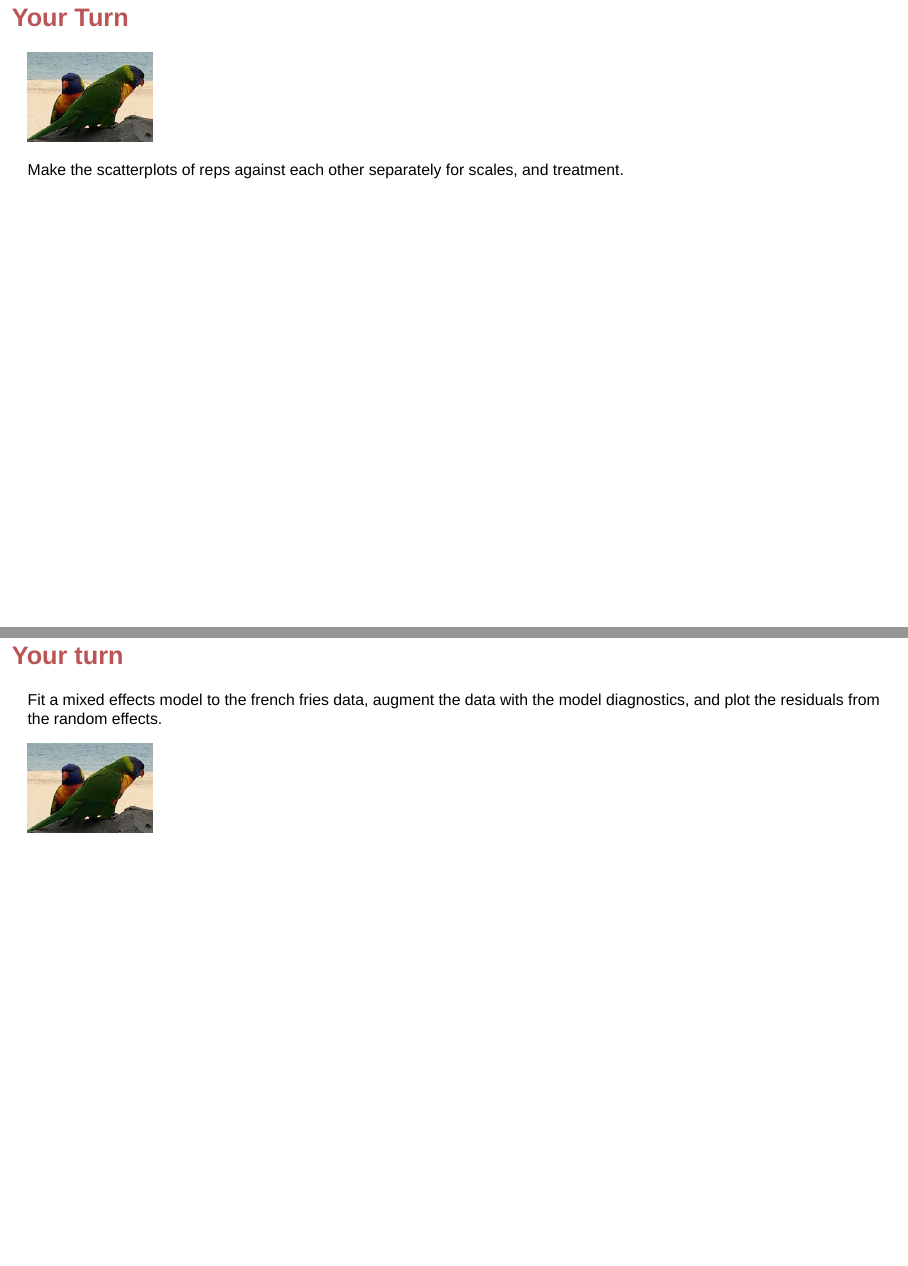
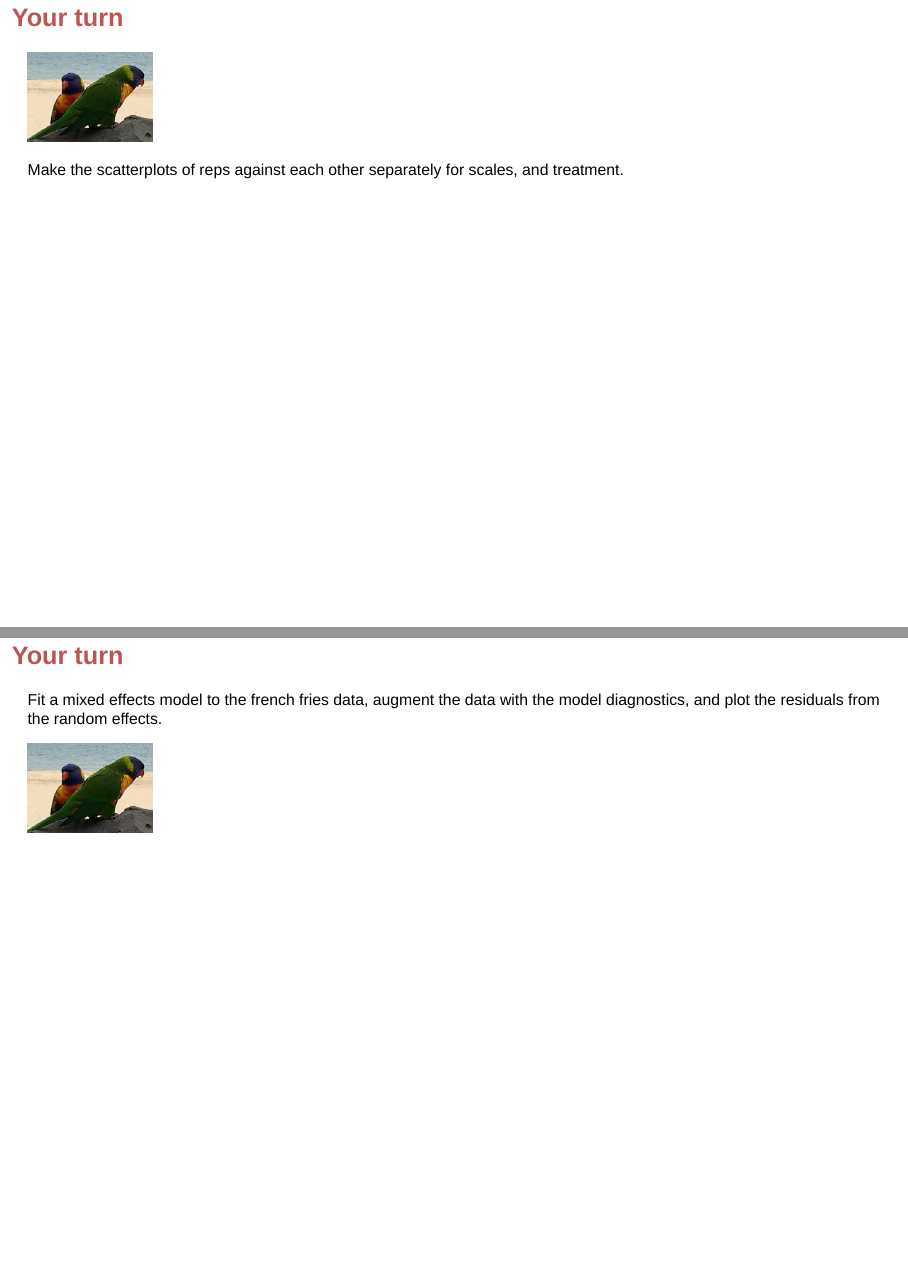
Before and after one commit to SISBID/Data-Visualization, an R Markdown document (2.1-tidyr/index.Rmd): pages 29 and 45 of 47, joined at a grey line. Rendered offline with R 4.5, knitr and Pandoc, with nearby package versions; drawn as Slidy slides in place of the format the file asks for; some code elsewhere in the file could not run offline.

Commit message:
typo in tidy

````diff
--- a/2.1-tidyr/index.Rmd
+++ b/2.1-tidyr/index.Rmd
@@ -261,7 +261,7 @@ ggplot(data=ff.s, aes(x=`1`, y=`2`)) + geom_point() +
   scale_x_sqrt() + scale_y_sqrt()
 ```
 
-## Your Turn
+## Your turn
 
 ![](lorikeets.png)
 
@@ -276,7 +276,7 @@ ggplot(data=ff.s, aes(x=`1`, y=`2`)) + geom_point() +
   xlab("Rep 1") + ylab("Rep 2") + facet_grid(treatment~type)
 ```
 
-## Your Turn
+## Your turn
 
 ![](lorikeets.png)
 
````
Also changed, not shown: 2.1-tidyr/index.html, 2.1-tidyr/index.Rmd (4 more changed lines).
